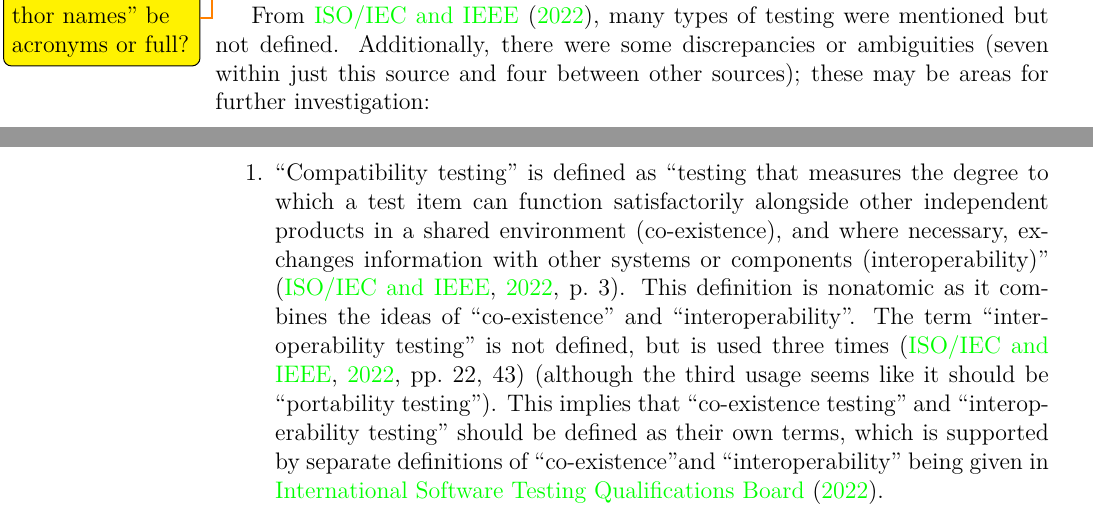
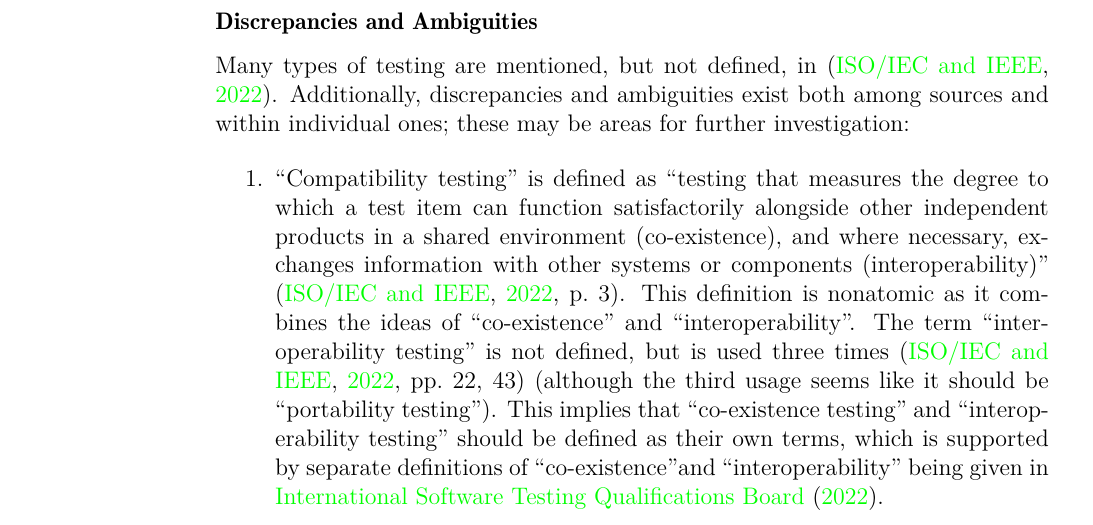
Before and after one commit to samm82/TestingTesting, a LaTeX thesis (notes.tex, which reads chapters/03_notes.tex): two parts of pages 23 and 24 of 56 before the commit and part of page 24 of 56 after it, the two joined at a grey line, cut at the place of the change. The pictures show the PDF file notes.pdf that the author committed with the source.

Commit message:
Organize 'discrpancy/ambiguity' section heading/intro better

```diff
--- a/chapters/03_notes.tex
+++ b/chapters/03_notes.tex
@@ -749,10 +749,11 @@
 \citep{IEEE2022, IEEE2017, IEEE2013, ISO_IEC2023, IEEE2012, SWEBOK2014, ISTQB}.
 \todo{should ``author names'' be acronyms or full?}
 
-From \cite{IEEE2022}, many types of testing were mentioned but not defined.
-Additionally, there were some discrepancies or ambiguities (seven within just
-this source and four between other sources); these may be areas for further
-investigation:
+\subsubsection{Discrepancies and Ambiguities}
+
+Many types of testing are mentioned, but not defined, in \citep{IEEE2022}.
+Additionally, discrepancies and ambiguities exist both among sources and
+within individual ones; these may be areas for further investigation:
 
 \begin{enumerate}
       \item ``Compatibility testing'' is defined as ``testing that measures the
```
Also changed, not shown: Systematic Testing Glossary.csv (+1 -1 lines), notes.pdf, thesis.pdf.
